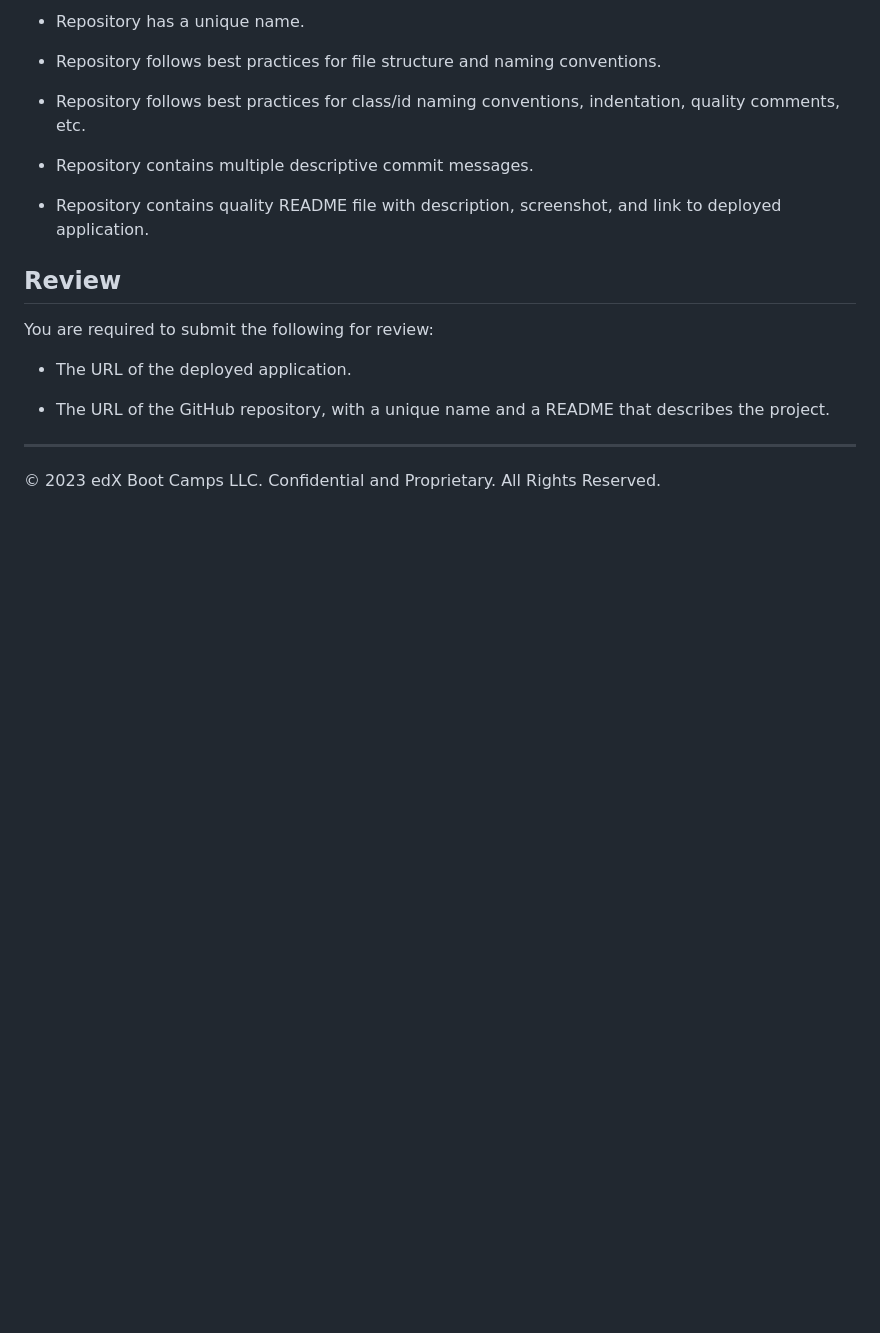
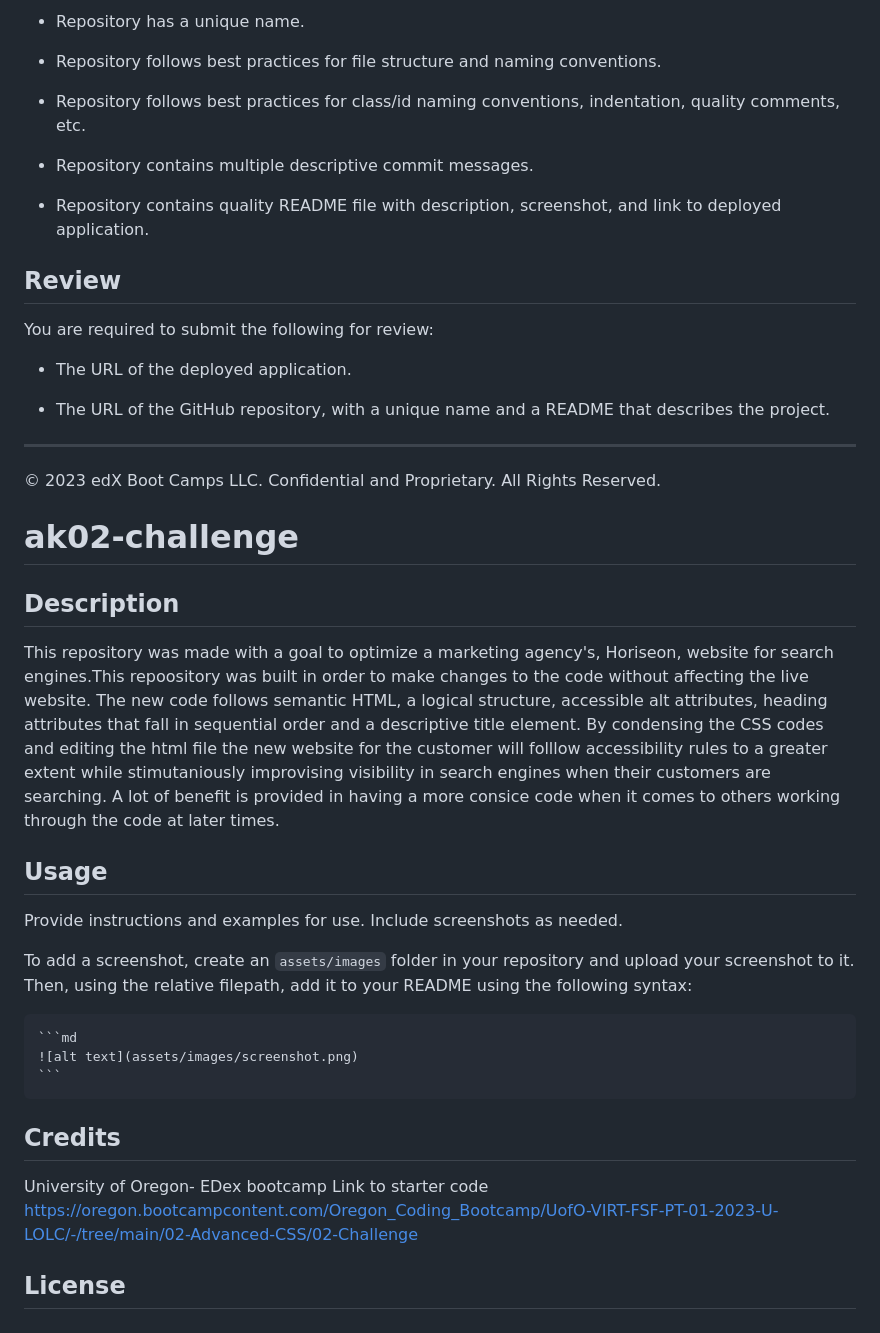
Before and after one commit to keberlea/ak02-challenge, a Markdown page: README.md, the part around the change. Drawn GitHub-style; blank space fills up the shorter version.

Commit message:
added professional readme elements

````diff
--- a/README.md
+++ b/README.md
@@ -156,3 +156,28 @@ You are required to submit the following for review:
 
 ---
 © 2023 edX Boot Camps LLC. Confidential and Proprietary. All Rights Reserved.
+
+
+# ak02-challenge
+
+## Description
+
+This repository was made with a goal to optimize a marketing agency's, Horiseon, website for search engines.This repoository was built in order to make changes to the code without affecting the live website. The new code follows semantic HTML, a logical structure, accessible alt attributes, heading attributes that fall in sequential order and a descriptive title element. By condensing the CSS codes and editing the html file the new website for the customer will folllow accessibility rules to a greater extent while stimutaniously improvising visibility in search engines when their customers are searching. A lot of benefit is provided in having a more consice code when it comes to others working through the code at later times.
+
+## Usage
+
+Provide instructions and examples for use. Include screenshots as needed.
+
+To add a screenshot, create an `assets/images` folder in your repository and upload your screenshot to it. Then, using the relative filepath, add it to your README using the following syntax:
+
+    ```md
+    ![alt text](assets/images/screenshot.png)
+    ```
+
+## Credits
+
+University of Oregon- EDex bootcamp
+  Link to starter code
+  https://oregon.bootcampcontent.com/Oregon_Coding_Bootcamp/UofO-VIRT-FSF-PT-01-2023-U-LOLC/-/tree/main/02-Advanced-CSS/02-Challenge
+
+## License
````
